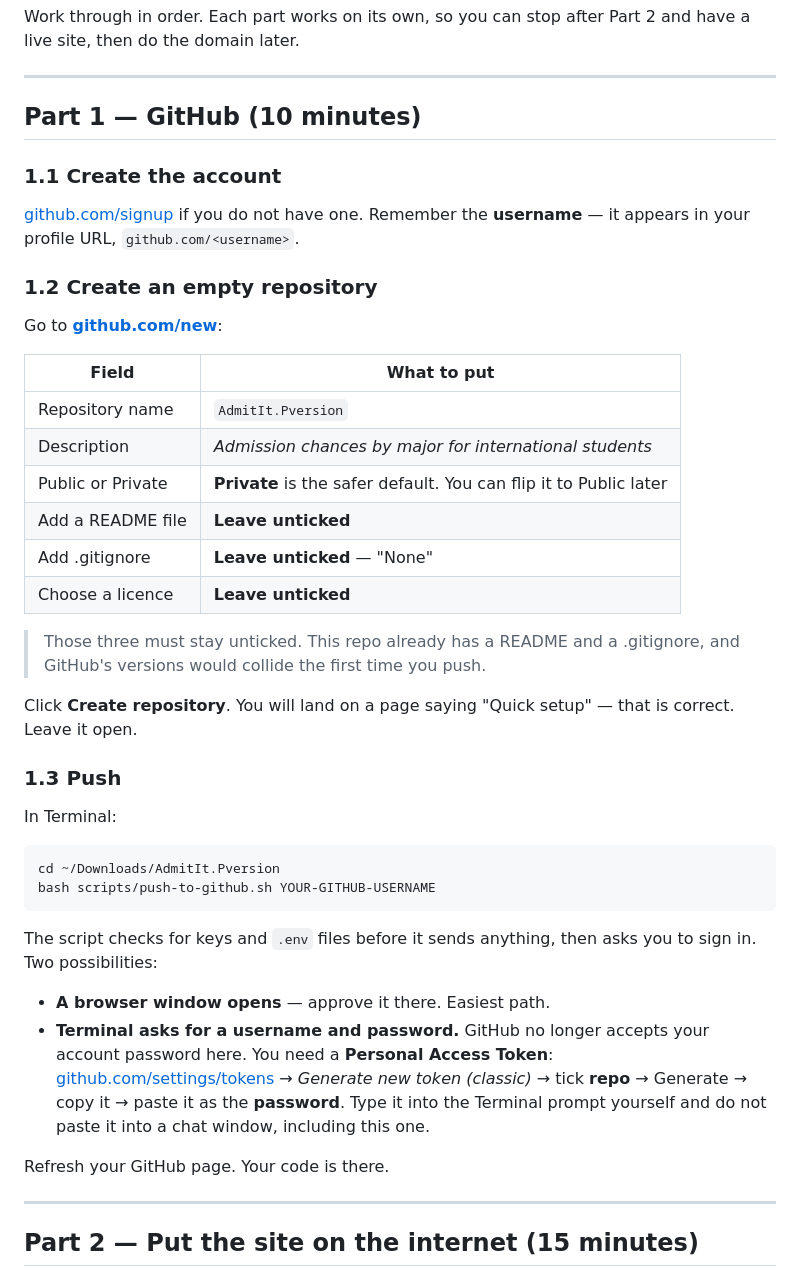
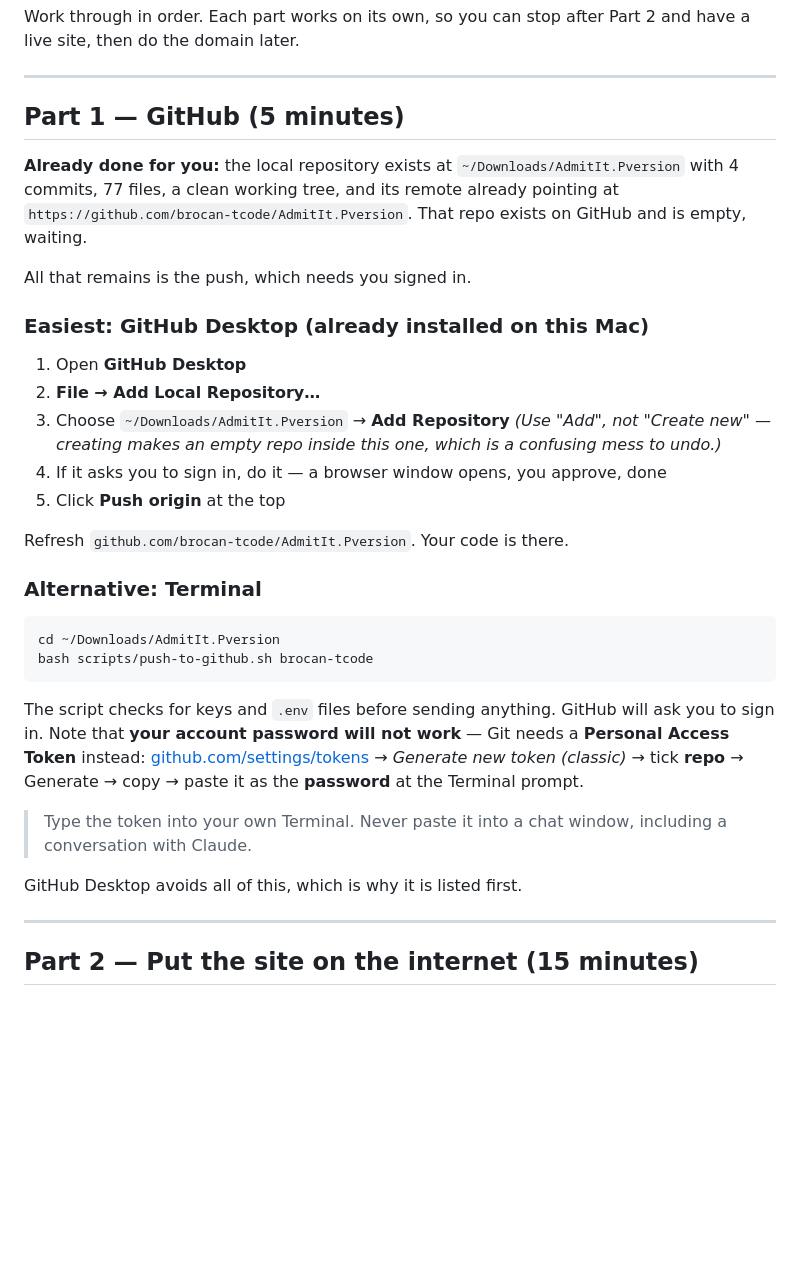
Before and after one commit to brocan-tcode/AdmitIt.Pversion, a Markdown page: docs/GETTING-LIVE.md, the part around the change. GitHub-like rendering; blank space fills up the shorter version.

Commit message:
Update publishing guide for the actual setup
The GitHub repo already exists and the remote is configured; GitHub Desktop is
installed, so it leads. Adds the warning that cost an hour: 'Create new
repository' in GitHub Desktop makes an empty repo nested inside this one.

Co-Authored-By: Claude Opus 5 <noreply@anthropic.com>

````diff
--- a/docs/GETTING-LIVE.md
+++ b/docs/GETTING-LIVE.md
@@ -8,50 +8,46 @@ and have a live site, then do the domain later.
 
 ---
 
-## Part 1 — GitHub (10 minutes)
+## Part 1 — GitHub (5 minutes)
 
-### 1.1 Create the account
-[github.com/signup](https://github.com/signup) if you do not have one. Remember
-the **username** — it appears in your profile URL, `github.com/<username>`.
+**Already done for you:** the local repository exists at
+`~/Downloads/AdmitIt.Pversion` with 4 commits, 77 files, a clean working tree,
+and its remote already pointing at
+`https://github.com/brocan-tcode/AdmitIt.Pversion`. That repo exists on GitHub
+and is empty, waiting.
 
-### 1.2 Create an empty repository
-Go to **[github.com/new](https://github.com/new)**:
+All that remains is the push, which needs you signed in.
 
-| Field | What to put |
-|---|---|
-| Repository name | `AdmitIt.Pversion` |
-| Description | *Admission chances by major for international students* |
-| Public or Private | **Private** is the safer default. You can flip it to Public later |
-| Add a README file | **Leave unticked** |
-| Add .gitignore | **Leave unticked** — "None" |
-| Choose a licence | **Leave unticked** |
+### Easiest: GitHub Desktop (already installed on this Mac)
 
-> Those three must stay unticked. This repo already has a README and a
-> .gitignore, and GitHub's versions would collide the first time you push.
+1. Open **GitHub Desktop**
+2. **File → Add Local Repository…**
+3. Choose `~/Downloads/AdmitIt.Pversion` → **Add Repository**
+   *(Use "Add", not "Create new" — creating makes an empty repo inside this one,
+   which is a confusing mess to undo.)*
+4. If it asks you to sign in, do it — a browser window opens, you approve, done
+5. Click **Push origin** at the top
 
-Click **Create repository**. You will land on a page saying "Quick setup" — that
-is correct. Leave it open.
+Refresh `github.com/brocan-tcode/AdmitIt.Pversion`. Your code is there.
 
-### 1.3 Push
-In Terminal:
+### Alternative: Terminal
 
 ```bash
 cd ~/Downloads/AdmitIt.Pversion
-bash scripts/push-to-github.sh YOUR-GITHUB-USERNAME
+bash scripts/push-to-github.sh brocan-tcode
 ```
 
-The script checks for keys and `.env` files before it sends anything, then asks
-you to sign in. Two possibilities:
+The script checks for keys and `.env` files before sending anything. GitHub will
+ask you to sign in. Note that **your account password will not work** — Git
+needs a **Personal Access Token** instead:
+[github.com/settings/tokens](https://github.com/settings/tokens) → *Generate new
+token (classic)* → tick **repo** → Generate → copy → paste it as the
+**password** at the Terminal prompt.
 
-- **A browser window opens** — approve it there. Easiest path.
-- **Terminal asks for a username and password.** GitHub no longer accepts your
-  account password here. You need a **Personal Access Token**:
-  [github.com/settings/tokens](https://github.com/settings/tokens) → *Generate
-  new token (classic)* → tick **repo** → Generate → copy it → paste it as the
-  **password**. Type it into the Terminal prompt yourself and do not paste it
-  into a chat window, including this one.
+> Type the token into your own Terminal. Never paste it into a chat window,
+> including a conversation with Claude.
 
-Refresh your GitHub page. Your code is there.
+GitHub Desktop avoids all of this, which is why it is listed first.
 
 ---
 
````
